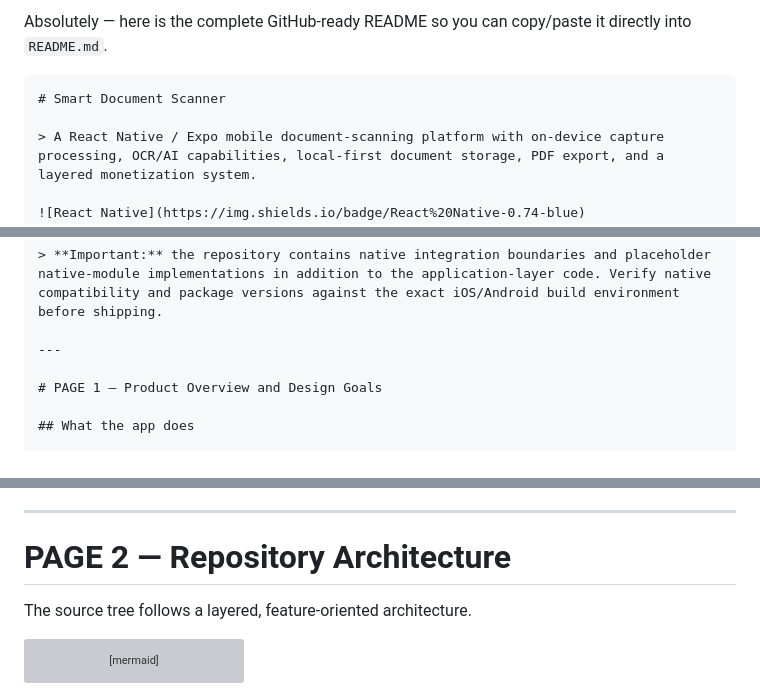
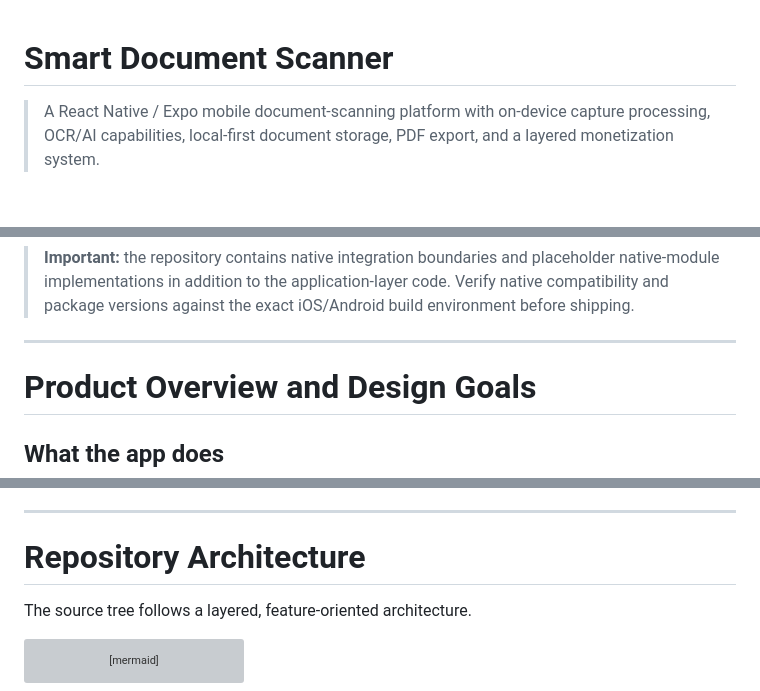
Before and after one commit to lucylow/ClearSpace_AI_smart_document_scanner_mobile, a Markdown page: README.md, 3 parts joined by grey strips. Drawn GitHub-style; blank space fills up the shorter version; grey boxes are pictures that could not be loaded.

Commit message:
Refactor README section headers and clean up content
Updated section headers and removed unnecessary introductory text in the README.

`````diff
--- a/README.md
+++ b/README.md
@@ -1,6 +1,4 @@
-Absolutely — here is the complete GitHub-ready README so you can copy/paste it directly into `README.md`.
 
-````markdown
 # Smart Document Scanner
 
 > A React Native / Expo mobile document-scanning platform with on-device capture processing, OCR/AI capabilities, local-first document storage, PDF export, and a layered monetization system.
@@ -32,7 +30,7 @@ The project currently targets the following core runtime stack:
 
 ---
 
-# PAGE 1 — Product Overview and Design Goals
+# Product Overview and Design Goals
 
 ## What the app does
 
@@ -101,7 +99,7 @@ The Expo Router app currently exposes routes including:
 
 ---
 
-# PAGE 2 — Repository Architecture
+#  Repository Architecture
 
 The source tree follows a layered, feature-oriented architecture.
 
`````
Also changed, not shown: other parts of README.md (+8 -11 lines).
